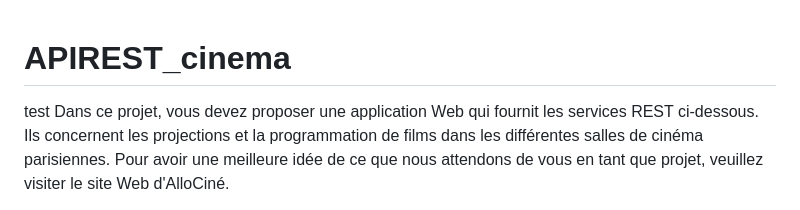
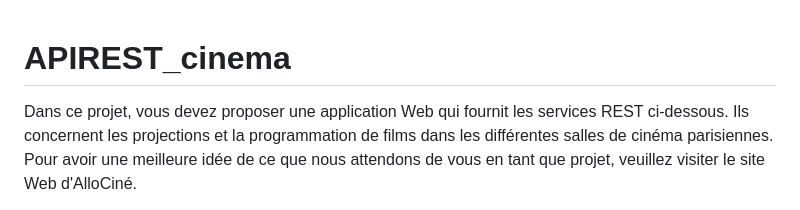
Before and after one commit to camouais/APIREST_cin-ma, a Markdown page: README.md, the part around the change. Rendered like a GitHub page.

```diff
--- a/README.md
+++ b/README.md
@@ -1,5 +1,5 @@
 # APIREST_cinema
-test
+
 Dans ce projet, vous devez proposer une application Web qui fournit les services REST ci-dessous. Ils
 concernent les projections et la programmation de films dans les différentes salles de cinéma
 parisiennes. Pour avoir une meilleure idée de ce que nous attendons de vous en tant que projet,
```
